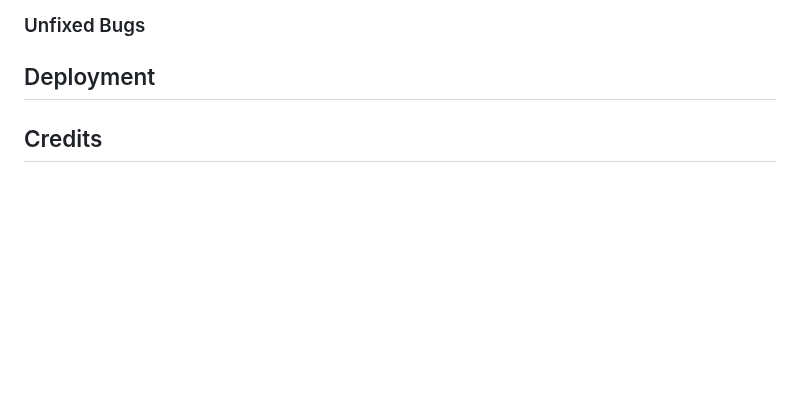
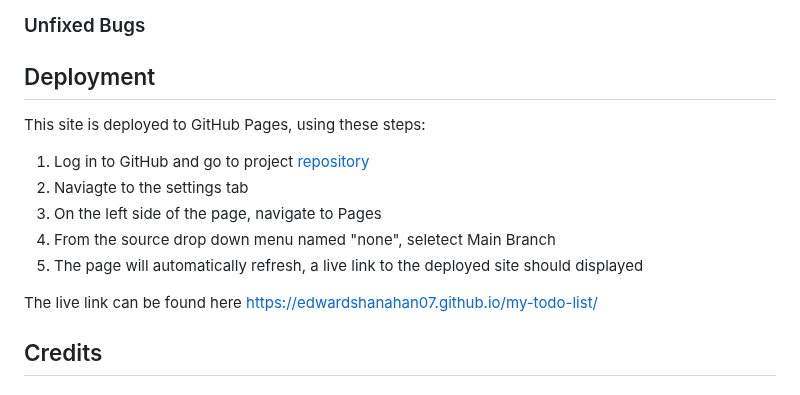
Before and after one commit to EdwardShanahan07/my-todo-list, a Markdown page: README.md, the part around the change. GitHub-like rendering; blank space fills up the shorter version.

Commit message:
Update README.md add deployment section

```diff
--- a/README.md
+++ b/README.md
@@ -88,6 +88,17 @@ Font Weight:
 ### Unfixed Bugs
 
 ## Deployment
+This site is deployed to GitHub Pages, using these steps:
+
+1. Log in to GitHub and go to project [repository](https://github.com/EdwardShanahan07/my-todo-list)
+2. Naviagte to the settings tab
+3. On the left side of the page, navigate to Pages
+4. From the source drop down menu named "none", seletect Main Branch
+5. The page will automatically refresh, a live link to the deployed site should displayed
+
+The live link can be found here [https://edwardshanahan07.github.io/my-todo-list/](https://edwardshanahan07.github.io/my-todo-list/)
+
+###
 
 ## Credits
 
```
